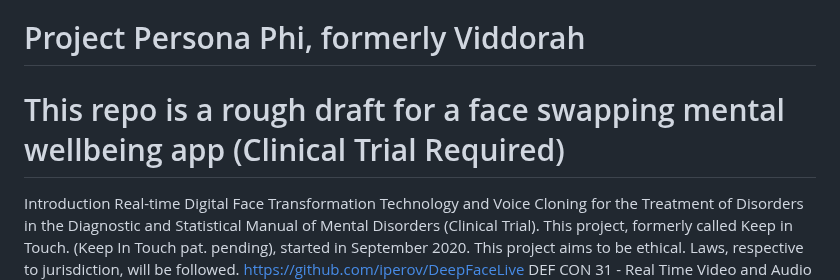
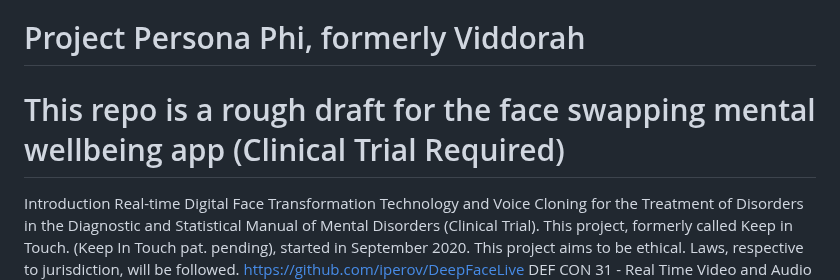
Before and after one commit to michaelleonarderickson/Persona, a Markdown page: README.md, the part around the change. Drawn GitHub-style.

```diff
--- a/README.md
+++ b/README.md
@@ -1,7 +1,7 @@
 Project Viddorah README.md
 
 # Project Persona Phi, formerly Viddorah
-# This repo is a rough draft for a face swapping mental wellbeing app (Clinical Trial Required)
+# This repo is a rough draft for the face swapping mental wellbeing app (Clinical Trial Required)
 
 Introduction
 Real-time Digital Face Transformation Technology and Voice Cloning for the Treatment of Disorders in the Diagnostic and Statistical Manual of Mental Disorders (Clinical Trial).
```
